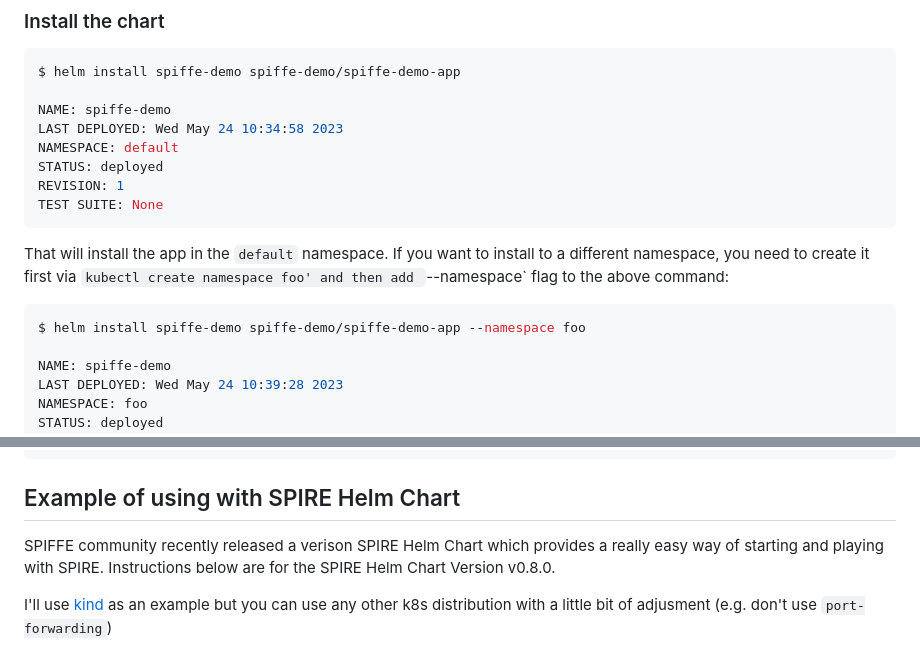
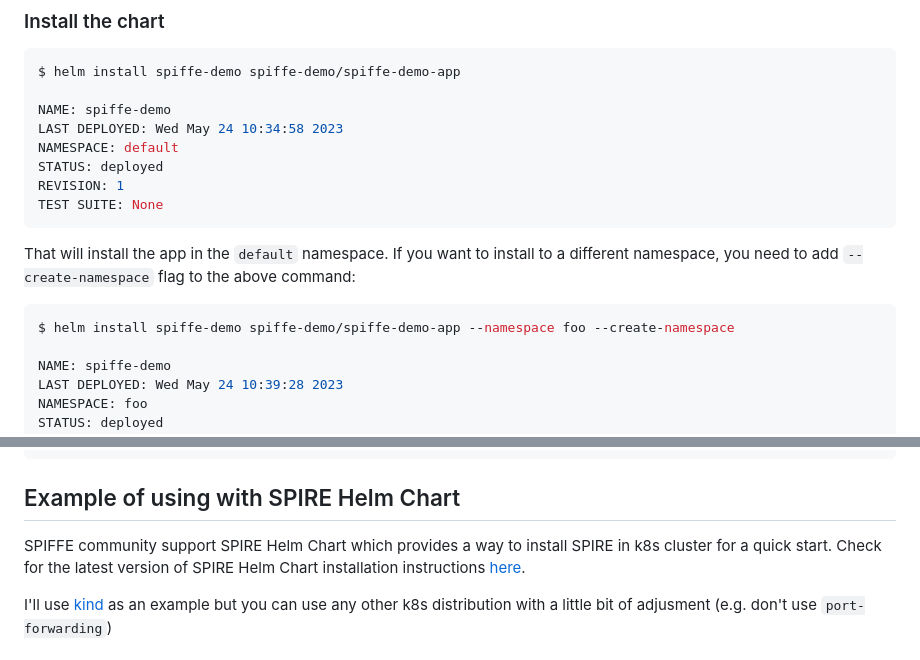
Before and after one commit to spirl/spiffe-demo-app, a Markdown page: README.md, 2 parts joined by grey strips. Rendered like a GitHub page.

````diff
--- a/README.md
+++ b/README.md
@@ -40,10 +40,10 @@ REVISION: 1
 TEST SUITE: None
 ```
 
-That will install the app in the `default` namespace. If you want to install to a different namespace, you need to create it first via `kubectl create namespace foo' and then add `--namespace` flag to the above command:
+That will install the app in the `default` namespace. If you want to install to a different namespace, you need to add `--create-namespace` flag to the above command:
 
 ```bash
-$ helm install spiffe-demo spiffe-demo/spiffe-demo-app --namespace foo
+$ helm install spiffe-demo spiffe-demo/spiffe-demo-app --namespace foo --create-namespace
 
 NAME: spiffe-demo
 LAST DEPLOYED: Wed May 24 10:39:28 2023
@@ -76,8 +76,8 @@ Now you can point your browser to [http://localhost:8080](http://localhost:8080)
 
 ## Example of using with SPIRE Helm Chart
 
-SPIFFE community recently released a verison SPIRE Helm Chart which provides a really easy way of starting and playing with SPIRE.
-Instructions below are for the SPIRE Helm Chart Version v0.8.0.
+SPIFFE community support SPIRE Helm Chart which provides a way to install SPIRE in k8s cluster for a quick start.
+Check for the latest version of SPIRE Helm Chart installation instructions [here](https://artifacthub.io/packages/helm/spiffe/spire#install-instructions).
 
 I'll use [kind](https://kind.sigs.k8s.io/) as an example but you can use any other k8s distribution with a little bit of adjusment (e.g. don't use `port-forwarding`)
 
````
Also changed, not shown: other parts of README.md (+21 -40 lines).
